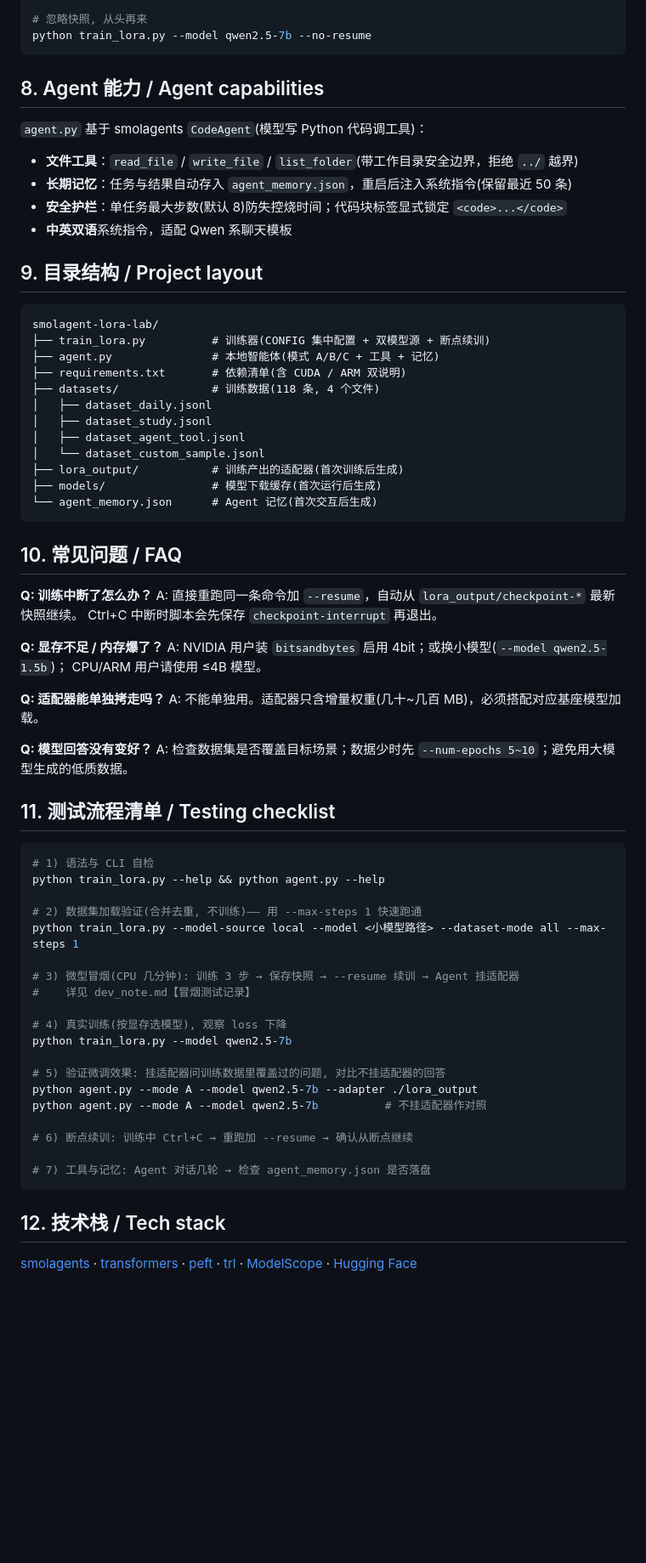
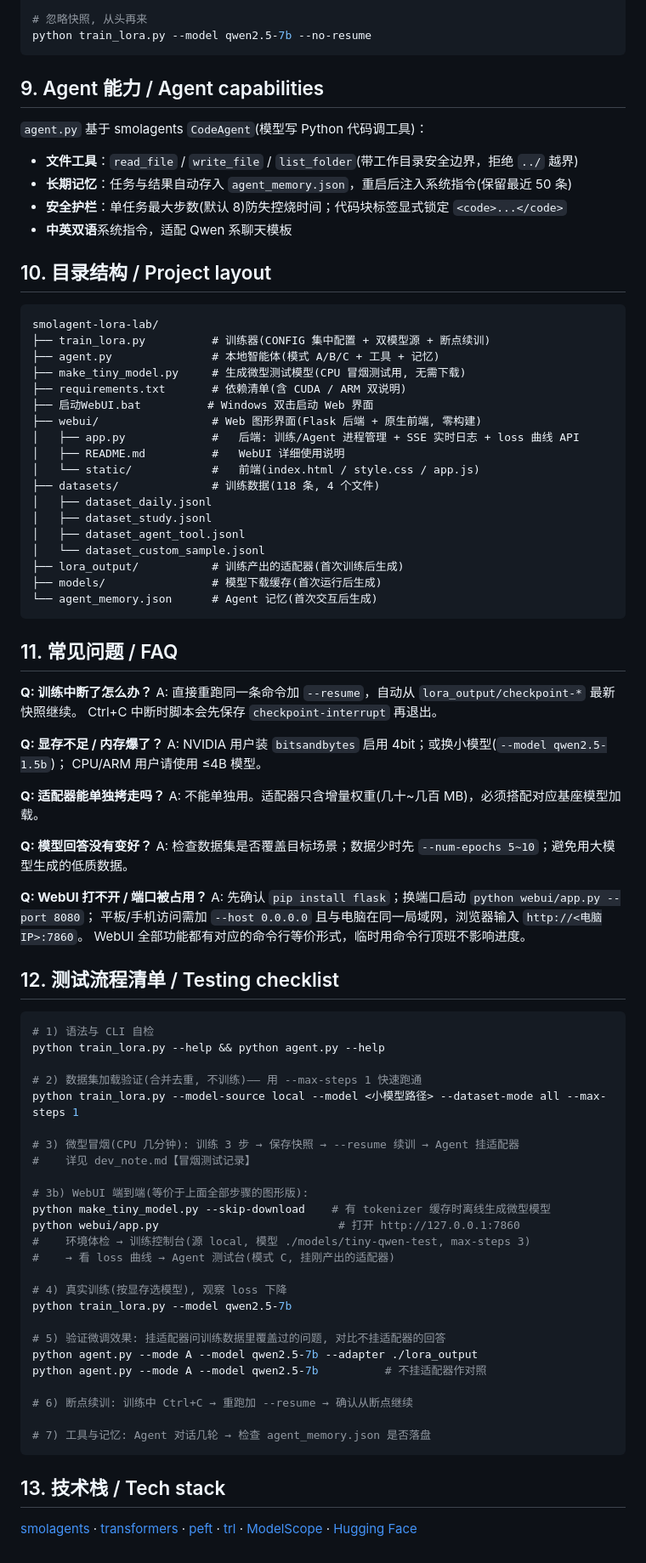
Before and after one commit to Andy-hub-byte/smolagent-lora-lab, a Markdown page: README.md, the part around one of its changes. Shown at 85% size. GitHub-like rendering; blank space fills up the shorter version.

Commit message:
feat(webui): Web 图形微调界面 + 端到端验证 (README.md)

````diff
--- a/README.md
+++ b/README.md
@@ -149,7 +175,7 @@ python train_lora.py --model qwen2.5-7b --resume
 python train_lora.py --model qwen2.5-7b --no-resume
 ```
 
-## 8. Agent 能力 / Agent capabilities
+## 9. Agent 能力 / Agent capabilities
 
 `agent.py` 基于 smolagents `CodeAgent`(模型写 Python 代码调工具)：
 
@@ -158,13 +184,19 @@ python train_lora.py --model qwen2.5-7b --no-resume
 - **安全护栏**：单任务最大步数(默认 8)防失控烧时间；代码块标签显式锁定 `<code>...</code>`
 - **中英双语**系统指令，适配 Qwen 系聊天模板
 
-## 9. 目录结构 / Project layout
+## 10. 目录结构 / Project layout
 
 ```
 smolagent-lora-lab/
 ├── train_lora.py          # 训练器(CONFIG 集中配置 + 双模型源 + 断点续训)
 ├── agent.py               # 本地智能体(模式 A/B/C + 工具 + 记忆)
+├── make_tiny_model.py     # 生成微型测试模型(CPU 冒烟测试用, 无需下载)
 ├── requirements.txt       # 依赖清单(含 CUDA / ARM 双说明)
+├── 启动WebUI.bat          # Windows 双击启动 Web 界面
+├── webui/                 # Web 图形界面(Flask 后端 + 原生前端, 零构建)
+│   ├── app.py             #   后端: 训练/Agent 进程管理 + SSE 实时日志 + loss 曲线 API
+│   ├── README.md          #   WebUI 详细使用说明
+│   └── static/            #   前端(index.html / style.css / app.js)
 ├── datasets/              # 训练数据(118 条, 4 个文件)
 │   ├── dataset_daily.jsonl
 │   ├── dataset_study.jsonl
@@ -175,7 +207,7 @@ smolagent-lora-lab/
 └── agent_memory.json      # Agent 记忆(首次交互后生成)
 ```
 
-## 10. 常见问题 / FAQ
+## 11. 常见问题 / FAQ
 
 **Q: 训练中断了怎么办？**
 A: 直接重跑同一条命令加 `--resume`，自动从 `lora_output/checkpoint-*` 最新快照继续。
@@ -191,7 +223,12 @@ A: 不能单独用。适配器只含增量权重(几十~几百 MB)，必须搭
 **Q: 模型回答没有变好？**
 A: 检查数据集是否覆盖目标场景；数据少时先 `--num-epochs 5~10`；避免用大模型生成的低质数据。
 
-## 11. 测试流程清单 / Testing checklist
+**Q: WebUI 打不开 / 端口被占用？**
+A: 先确认 `pip install flask`；换端口启动 `python webui/app.py --port 8080`；
+平板/手机访问需加 `--host 0.0.0.0` 且与电脑在同一局域网，浏览器输入 `http://<电脑IP>:7860`。
+WebUI 全部功能都有对应的命令行等价形式，临时用命令行顶班不影响进度。
+
+## 12. 测试流程清单 / Testing checklist
 
 ```bash
 # 1) 语法与 CLI 自检
@@ -202,6 +239,12 @@ python train_lora.py --model-source local --model <小模型路径> --dataset-mo
 
 # 3) 微型冒烟(CPU 几分钟): 训练 3 步 → 保存快照 → --resume 续训 → Agent 挂适配器
 #    详见 dev_note.md【冒烟测试记录】
+
+# 3b) WebUI 端到端(等价于上面全部步骤的图形版):
+python make_tiny_model.py --skip-download    # 有 tokenizer 缓存时离线生成微型模型
+python webui/app.py                           # 打开 http://127.0.0.1:7860
+#    环境体检 → 训练控制台(源 local, 模型 ./models/tiny-qwen-test, max-steps 3)
+#    → 看 loss 曲线 → Agent 测试台(模式 C, 挂刚产出的适配器)
 
 # 4) 真实训练(按显存选模型), 观察 loss 下降
 python train_lora.py --model qwen2.5-7b
@@ -215,6 +258,6 @@ python agent.py --mode A --model qwen2.5-7b          # 不挂适配器作对照
 # 7) 工具与记忆: Agent 对话几轮 → 检查 agent_memory.json 是否落盘
 ```
 
-## 12. 技术栈 / Tech stack
+## 13. 技术栈 / Tech stack
 
 [smolagents](https://github.com/huggingface/smolagents) · [transformers](https://github.com/huggingface/transformers) · [peft](https://github.com/huggingface/peft) · [trl](https://github.com/huggingface/trl) · [ModelScope](https://modelscope.cn) · [Hugging Face](https://huggingface.co)
````
Also changed, not shown: other parts of README.md (+30 -4 lines).
